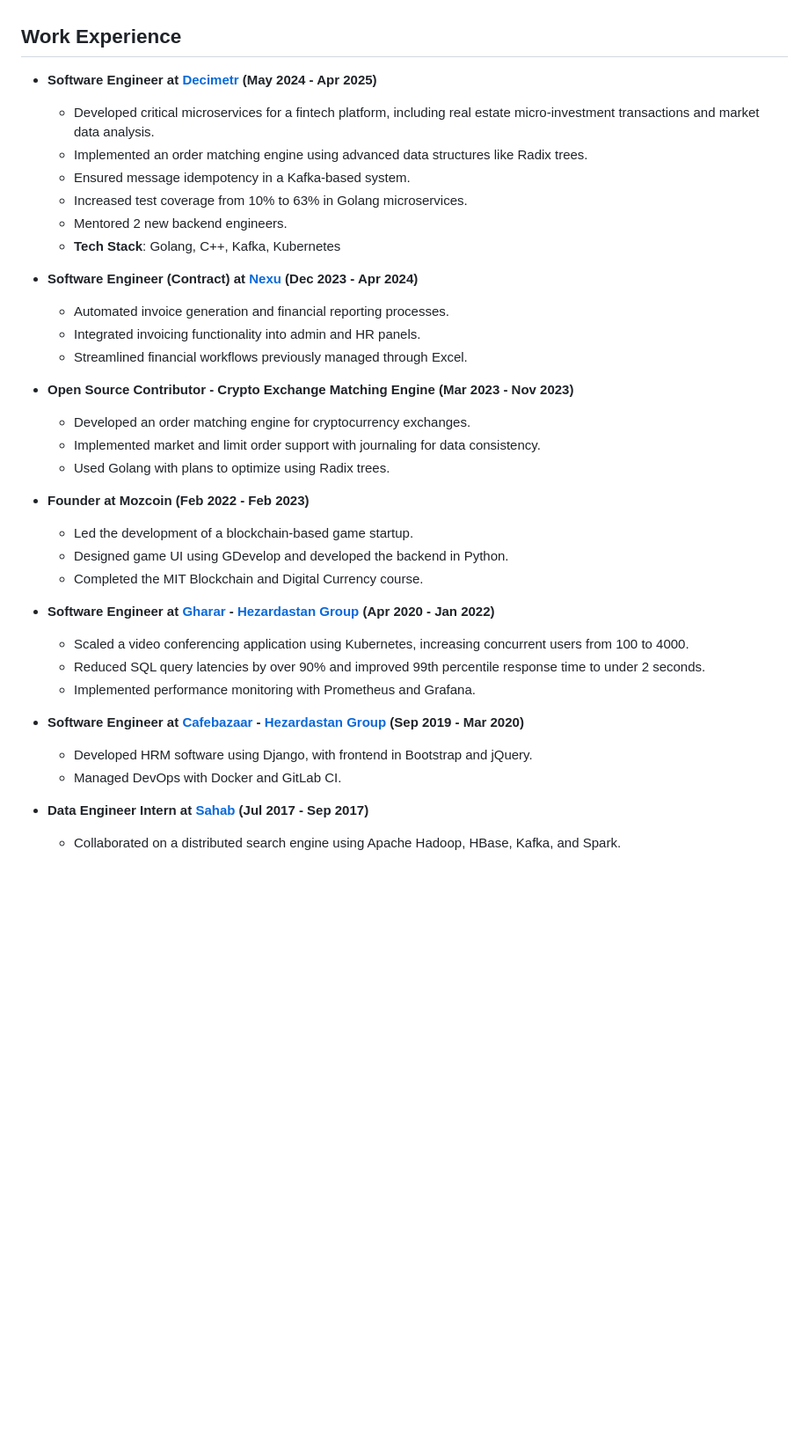
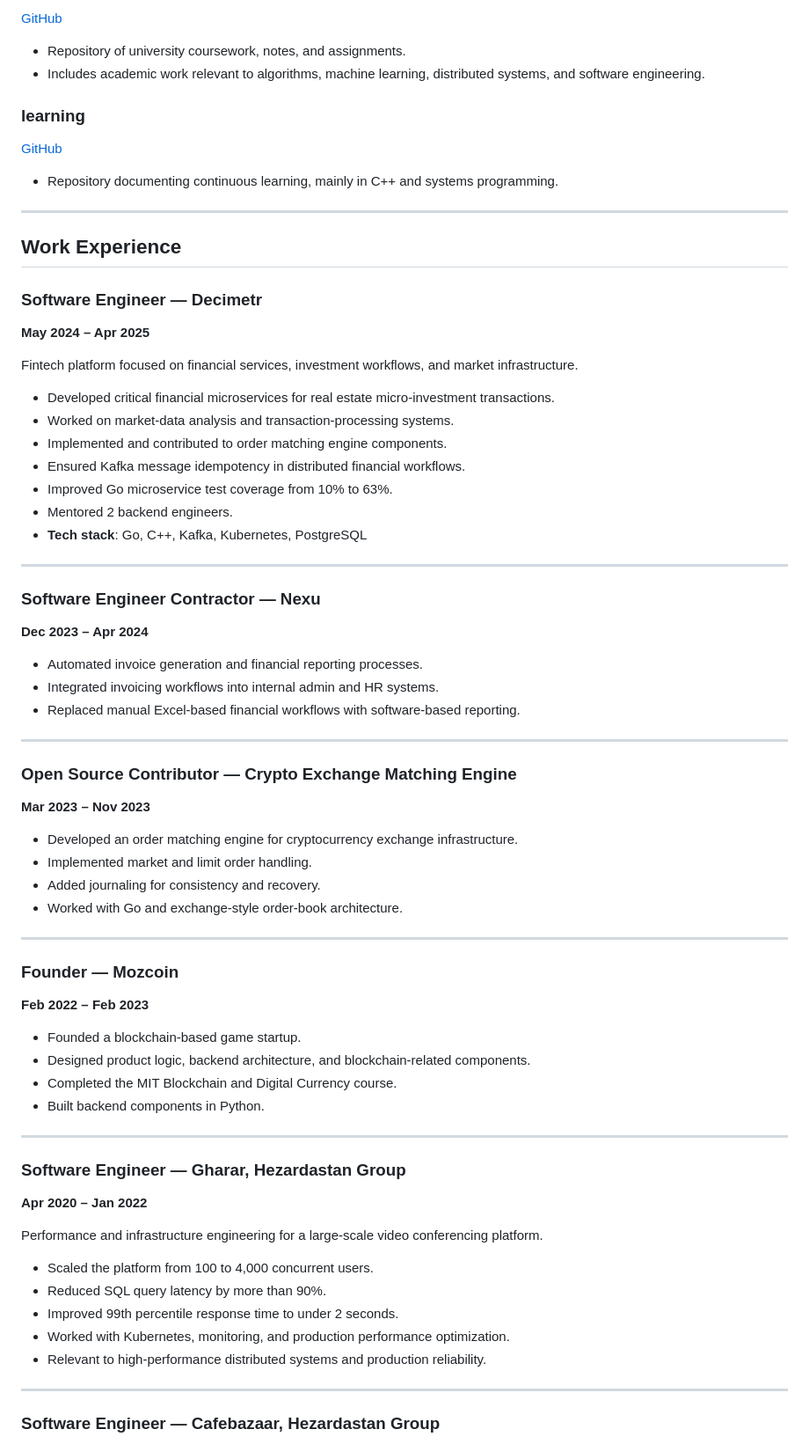
Before and after one commit to amirphl/amirphl, a Markdown page: README.md, the part around one of its changes. Shown at 88% size. GitHub-like rendering; blank space fills up the shorter version.

```diff
--- a/README.md
+++ b/README.md
@@ -65,37 +160,79 @@ These projects demonstrate my ability to work on diverse technical challenges, f
+[GitHub](https://github.com/amirphl/university-courses)
+
+* Repository of university coursework, notes, and assignments.
+* Includes academic work relevant to algorithms, machine learning, distributed systems, and software engineering.
+
+### learning
+
+[GitHub](https://github.com/amirphl/learning)
+
+* Repository documenting continuous learning, mainly in C++ and systems programming.
+
+---
 
 ## Work Experience
 
-- **Software Engineer at [Decimetr](https://decimetr.ir/) (May 2024 - Apr 2025)**
-  - Developed critical microservices for a fintech platform, including real estate micro-investment transactions and market data analysis.
-  - Implemented an order matching engine using advanced data structures like Radix trees.
-  - Ensured message idempotency in a Kafka-based system.
-  - Increased test coverage from 10% to 63% in Golang microservices.
-  - Mentored 2 new backend engineers.
-  - **Tech Stack**: Golang, C++, Kafka, Kubernetes
+### Software Engineer — Decimetr
 
-- **Software Engineer (Contract) at [Nexu](https://nexu.co/) (Dec 2023 - Apr 2024)**
-  - Automated invoice generation and financial reporting processes.
-  - Integrated invoicing functionality into admin and HR panels.
-  - Streamlined financial workflows previously managed through Excel.
+**May 2024 – Apr 2025**
 
-- **Open Source Contributor - Crypto Exchange Matching Engine (Mar 2023 - Nov 2023)**
-  - Developed an order matching engine for cryptocurrency exchanges.
-  - Implemented market and limit order support with journaling for data consistency.
-  - Used Golang with plans to optimize using Radix trees.
+Fintech platform focused on financial services, investment workflows, and market infrastructure.
 
-- **Founder at Mozcoin (Feb 2022 - Feb 2023)**
-  - Led the development of a blockchain-based game startup.
-  - Designed game UI using GDevelop and developed the backend in Python.
-  - Completed the MIT Blockchain and Digital Currency course.
+* Developed critical financial microservices for real estate micro-investment transactions.
+* Worked on market-data analysis and transaction-processing systems.
+* Implemented and contributed to order matching engine components.
+* Ensured Kafka message idempotency in distributed financial workflows.
+* Improved Go microservice test coverage from 10% to 63%.
+* Mentored 2 backend engineers.
+* **Tech stack**: Go, C++, Kafka, Kubernetes, PostgreSQL
 
-- **Software Engineer at [Gharar](https://gharar.ir/) - [Hezardastan Group](https://hezardastan.ir/) (Apr 2020 - Jan 2022)**
-  - Scaled a video conferencing application using Kubernetes, increasing concurrent users from 100 to 4000.
-  - Reduced SQL query latencies by over 90% and improved 99th percentile response time to under 2 seconds.
-  - Implemented performance monitoring with Prometheus and Grafana.
+---
 
-- **Software Engineer at [Cafebazaar](https://cafebazaar.ir/?l=en) - [Hezardastan Group](https://hezardastan.ir/) (Sep 2019 - Mar 2020)**
-  - Developed HRM software using Django, with frontend in Bootstrap and jQuery.
-  - Managed DevOps with Docker and GitLab CI.
+### Software Engineer Contractor — Nexu
 
-- **Data Engineer Intern at [Sahab](https://www.sahab.ir/) (Jul 2017 - Sep 2017)**
-  - Collaborated on a distributed search engine using Apache Hadoop, HBase, Kafka, and Spark.
+**Dec 2023 – Apr 2024**
+
+* Automated invoice generation and financial reporting processes.
+* Integrated invoicing workflows into internal admin and HR systems.
+* Replaced manual Excel-based financial workflows with software-based reporting.
+
+---
+
+### Open Source Contributor — Crypto Exchange Matching Engine
+
+**Mar 2023 – Nov 2023**
+
+* Developed an order matching engine for cryptocurrency exchange infrastructure.
+* Implemented market and limit order handling.
+* Added journaling for consistency and recovery.
+* Worked with Go and exchange-style order-book architecture.
+
+---
+
+### Founder — Mozcoin
+
+**Feb 2022 – Feb 2023**
+
+* Founded a blockchain-based game startup.
+* Designed product logic, backend architecture, and blockchain-related components.
+* Completed the MIT Blockchain and Digital Currency course.
+* Built backend components in Python.
+
+---
+
+### Software Engineer — Gharar, Hezardastan Group
+
+**Apr 2020 – Jan 2022**
+
+Performance and infrastructure engineering for a large-scale video conferencing platform.
+
+* Scaled the platform from 100 to 4,000 concurrent users.
+* Reduced SQL query latency by more than 90%.
+* Improved 99th percentile response time to under 2 seconds.
+* Worked with Kubernetes, monitoring, and production performance optimization.
+* Relevant to high-performance distributed systems and production reliability.
+
+---
+
+### Software Engineer — Cafebazaar, Hezardastan Group
+
```
Also changed, not shown: other parts of README.md (+204 -63 lines).
